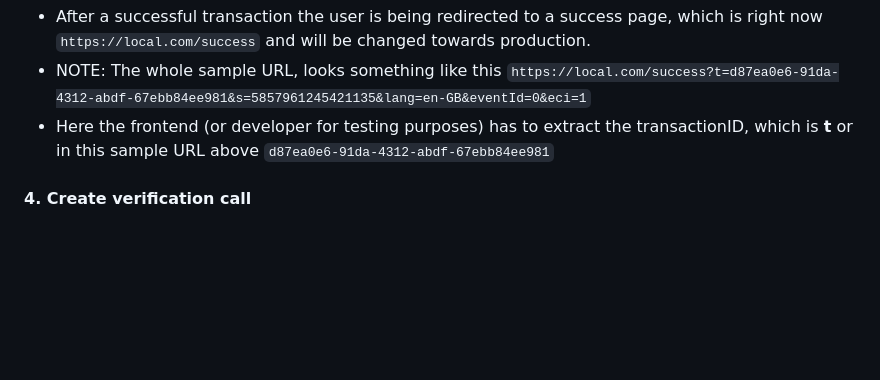
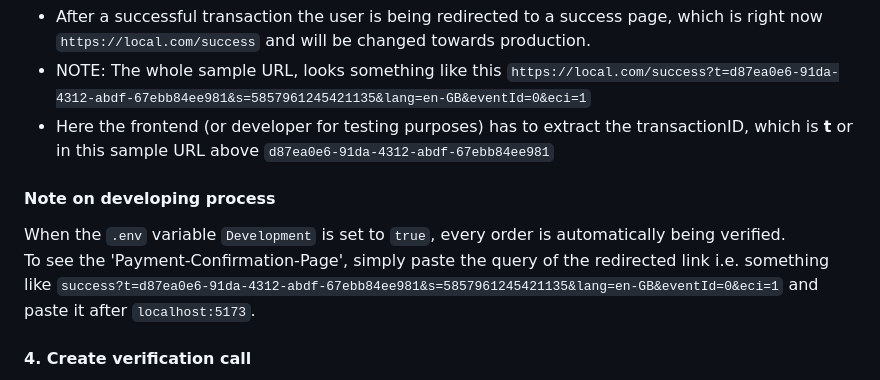
Before and after one commit to augustin-wien/augustina-backend, a Markdown page: README.md, the part around the change printed below. Rendered like a GitHub page; blank space fills up the shorter version.

Commit message:
Add workflow to README

```diff
--- a/README.md
+++ b/README.md
@@ -314,6 +315,10 @@ http://localhost:3000/api/transaction/
 - NOTE: The whole sample URL, looks something like this `https://local.com/success?t=d87ea0e6-91da-4312-abdf-67ebb84ee981&s=5857961245421135&lang=en-GB&eventId=0&eci=1`
 - Here the frontend (or developer for testing purposes) has to extract the transactionID, which is **t** or in this sample URL above `d87ea0e6-91da-4312-abdf-67ebb84ee981`
 
+#### Note on developing process
+When the `.env` variable `Development` is set to `true`, every order is automatically being verified.\
+To see the 'Payment-Confirmation-Page', simply paste the query of the redirected link i.e. something like `success?t=d87ea0e6-91da-4312-abdf-67ebb84ee981&s=5857961245421135&lang=en-GB&eventId=0&eci=1` and paste it after `localhost:5173`.
+
 #### 4. Create verification call
 
 - It is the frontends task to extract the transactionID from the URL to verify the transaction via new endpoint
```
Also changed, not shown: other parts of README.md (+1 -0 lines).
